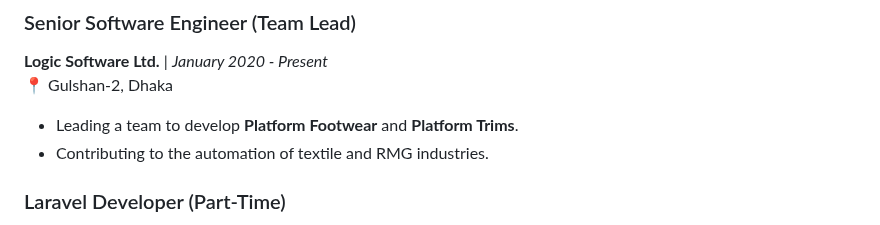
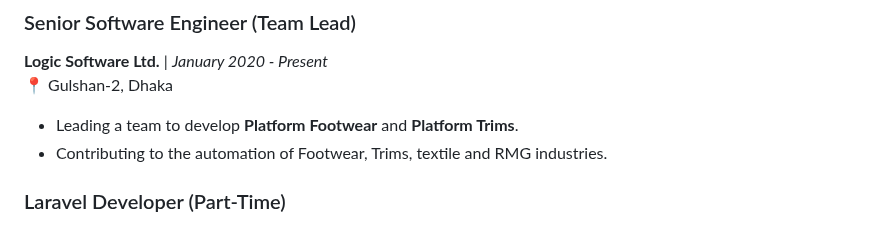
Before and after one commit to Helalbrur/Helalbrur, a Markdown page: README.md, the part around the change. Drawn GitHub-style.

Commit message:
update project info

```diff
--- a/README.md
+++ b/README.md
@@ -47,7 +47,7 @@
 **Logic Software Ltd.** | *January 2020 - Present*
 📍 Gulshan-2, Dhaka
 - Leading a team to develop **Platform Footwear** and **Platform Trims**.
-- Contributing to the automation of textile and RMG industries.
+- Contributing to the automation of Footwear, Trims, textile and RMG industries.
 
 ### Laravel Developer (Part-Time)
 **ZS Technology** | *August 2018 - December 2019*
```
